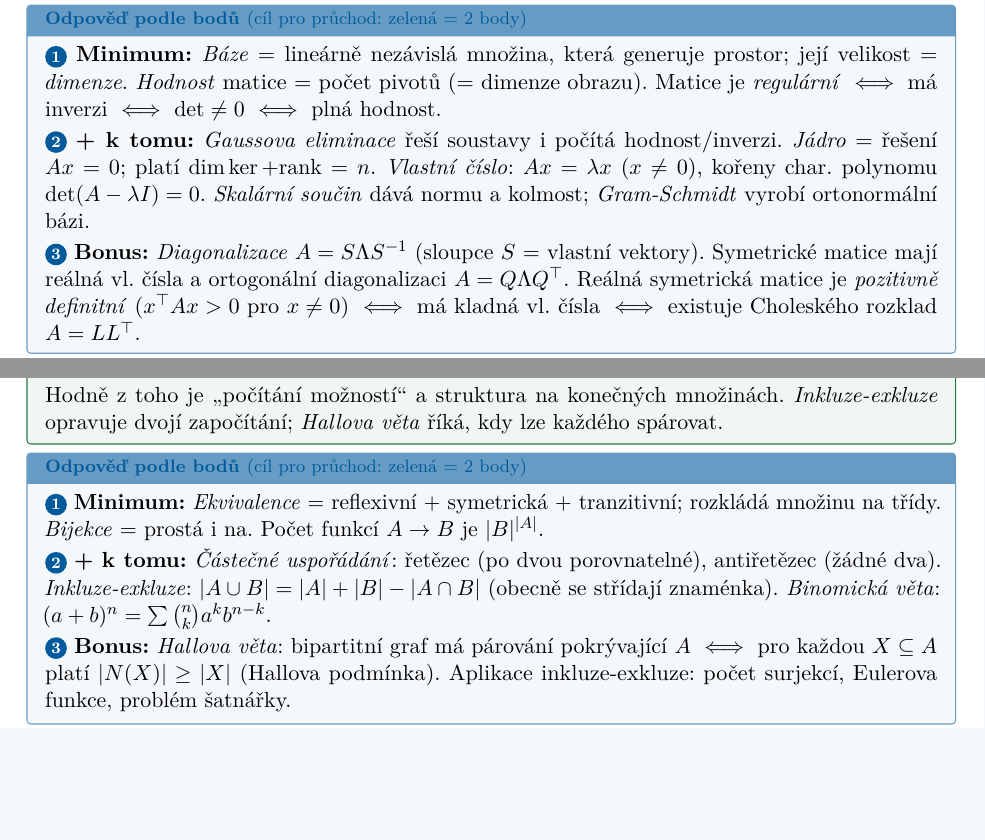
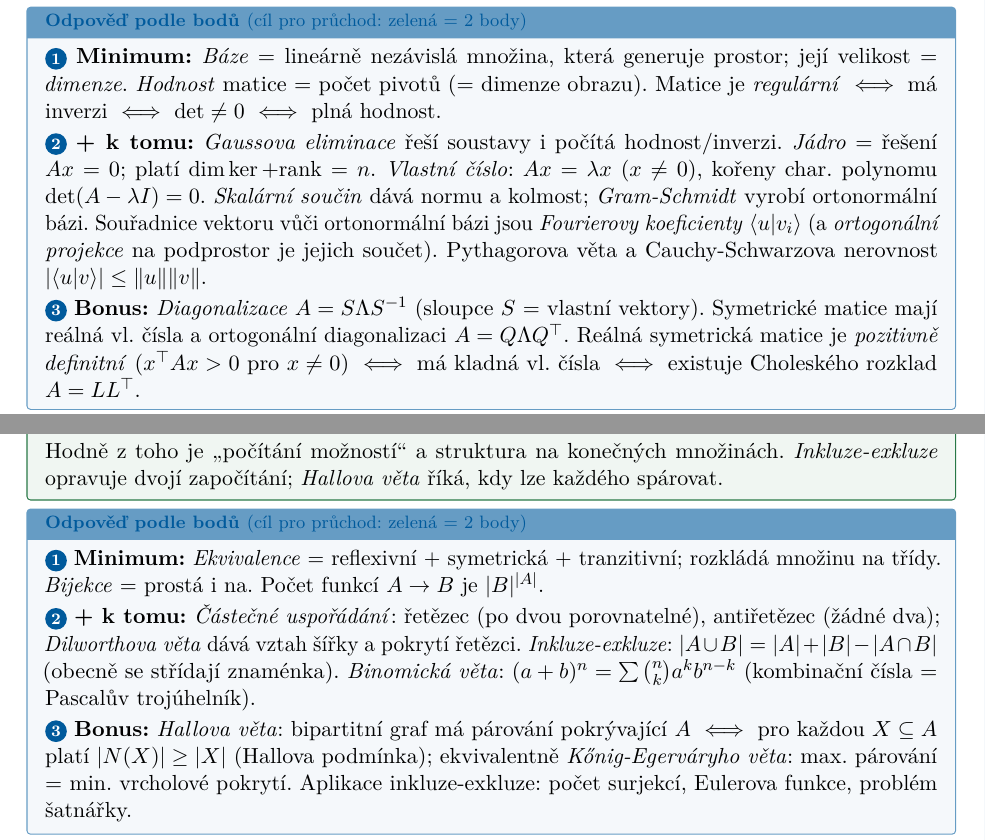
Before and after one commit to Reblexis/statnice-mff, a LaTeX document (src/main.tex, which reads src/sections/spolecna-matematika.tex): two parts of pages 5 and 6 of 31, joined at a grey line, cut so that both start at the same text, the shorter picture padded with empty space. Compiled offline with pdfLaTeX.

Commit message:
Úplnost: doplněny Fourierovy koeficienty (požadavek!), Kőnig-Egerváry, Dilworth, Pascal, Peano
Co-Authored-By: Claude Opus 4.8 <noreply@anthropic.com>

```diff
--- a/src/sections/spolecna-matematika.tex
+++ b/src/sections/spolecna-matematika.tex
@@ -74,7 +74,9 @@ obrazu). Matice je \emph{regulární} $\iff$ má inverzi $\iff$ $\det\neq0$ $\if
 \noindent\bod{2}\ \textbf{+ k tomu:} \emph{Gaussova eliminace} řeší soustavy i počítá hodnost/inverzi.
 \emph{Jádro} = řešení $Ax=0$; platí $\dim\ker + \mathrm{rank} = n$. \emph{Vlastní číslo}: $Ax=\lambda x$
 ($x\neq0$), kořeny char.\ polynomu $\det(A-\lambda I)=0$. \emph{Skalární součin} dává normu a kolmost;
-\emph{Gram-Schmidt} vyrobí ortonormální bázi.\par
+\emph{Gram-Schmidt} vyrobí ortonormální bázi. Souřadnice vektoru vůči ortonormální bázi jsou
+\emph{Fourierovy koeficienty} $\langle u|v_i\rangle$ (a \emph{ortogonální projekce} na podprostor
+je jejich součet). Pythagorova věta a Cauchy-Schwarzova nerovnost $|\langle u|v\rangle|\le\|u\|\|v\|$.\par
 \noindent\bod{3}\ \textbf{Bonus:} \emph{Diagonalizace} $A=S\Lambda S^{-1}$ (sloupce $S$ = vlastní
 vektory). Symetrické matice mají reálná vl.\ čísla a ortogonální diagonalizaci $A=Q\Lambda Q^\top$.
 Reálná symetrická matice je \emph{pozitivně definitní} ($x^\top Ax>0$ pro $x\neq0$)
@@ -112,10 +114,13 @@ opravuje dvojí započítání; \emph{Hallova věta} říká, kdy lze každého
 \noindent\bod{1}\ \textbf{Minimum:} \emph{Ekvivalence} = reflexivní + symetrická + tranzitivní;
 rozkládá množinu na třídy. \emph{Bijekce} = prostá i na. Počet funkcí $A\to B$ je $|B|^{|A|}$.\par
 \noindent\bod{2}\ \textbf{+ k tomu:} \emph{Částečné uspořádání}: řetězec (po dvou porovnatelné),
-antiřetězec (žádné dva). \emph{Inkluze-exkluze}: $|A\cup B|=|A|+|B|-|A\cap B|$ (obecně se střídají
-znaménka). \emph{Binomická věta}: $(a+b)^n=\sum\binom nk a^k b^{n-k}$.\par
+antiřetězec (žádné dva); \emph{Dilworthova věta} dává vztah šířky a pokrytí řetězci.
+\emph{Inkluze-exkluze}: $|A\cup B|=|A|+|B|-|A\cap B|$ (obecně se střídají
+znaménka). \emph{Binomická věta}: $(a+b)^n=\sum\binom nk a^k b^{n-k}$ (kombinační čísla =
+Pascalův trojúhelník).\par
 \noindent\bod{3}\ \textbf{Bonus:} \emph{Hallova věta}: bipartitní graf má párování pokrývající $A$
-$\iff$ pro každou $X\subseteq A$ platí $|N(X)|\ge|X|$ (Hallova podmínka). Aplikace inkluze-exkluze:
+$\iff$ pro každou $X\subseteq A$ platí $|N(X)|\ge|X|$ (Hallova podmínka); ekvivalentně
+\emph{Kőnig-Egerváryho věta}: max.\ párování = min.\ vrcholové pokrytí. Aplikace inkluze-exkluze:
 počet surjekcí, Eulerova funkce, problém šatnářky.
 \end{odpoved}
 \begin{recall}
```
Also changed, not shown: statnice-priprava.pdf, src/sections/spolecna-matematika.tex (3 more changed lines).
